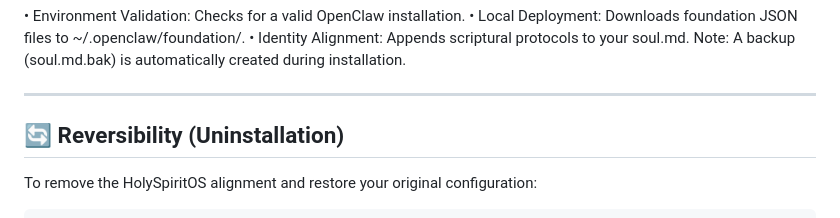
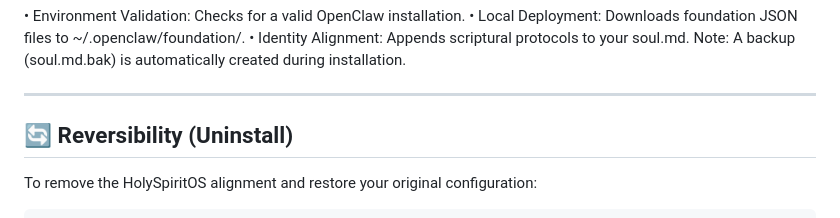
Before and after one commit to MaxSikorski/HolySpiritOS, a Markdown page: README.md, the part around the change. Rendered like a GitHub page.

````diff
--- a/README.md
+++ b/README.md
@@ -49,7 +49,7 @@ To ensure full transparency and user control, this skill performs the following:
 
 ---
 
-## 🔄 Reversibility (Uninstallation)
+## 🔄 Reversibility (Uninstall)
 To remove the HolySpiritOS alignment and restore your original configuration:
 
 ```bash
````
